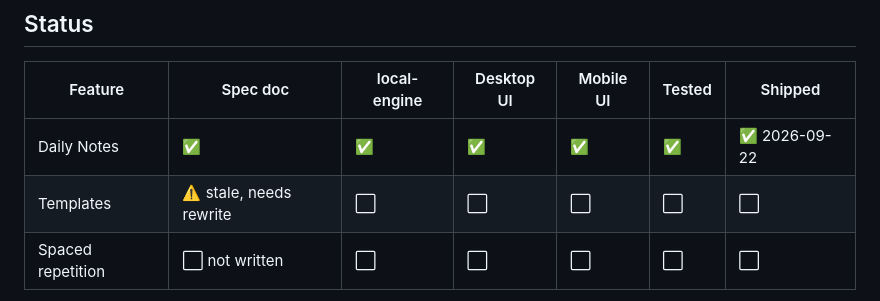
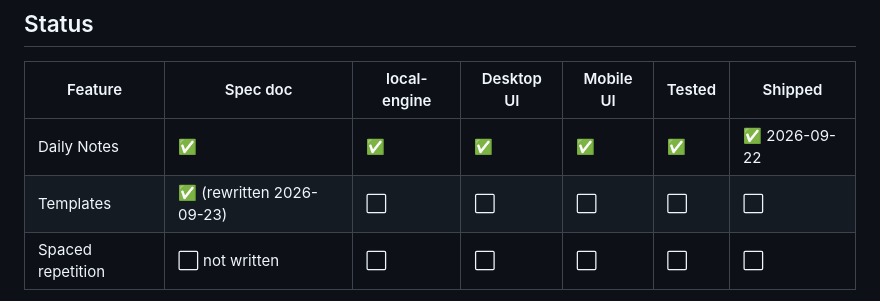
Before and after one commit to sunil3092/Simplekasten, a Markdown page: docs/ROADMAP.md, the part around the change. GitHub-like rendering.

```diff
--- a/docs/ROADMAP.md
+++ b/docs/ROADMAP.md
@@ -84,7 +84,7 @@ in detail.
 | Feature | Spec doc | local-engine | Desktop UI | Mobile UI | Tested | Shipped |
 |---|---|---|---|---|---|---|
 | Daily Notes | ✅ | ✅ | ✅ | ✅ | ✅ | ✅ 2026-09-22 |
-| Templates | ⚠️ stale, needs rewrite | ⬜ | ⬜ | ⬜ | ⬜ | ⬜ |
+| Templates | ✅ (rewritten 2026-09-23) | ⬜ | ⬜ | ⬜ | ⬜ | ⬜ |
 | Spaced repetition | ⬜ not written | ⬜ | ⬜ | ⬜ | ⬜ | ⬜ |
 
 *(Update this table as work lands. This is the single source of truth for "where did we leave off." If a session ends mid-feature, leave a "Where this left off" note in that feature's spec doc with the exact next file/function to touch.)*
```
Also changed, not shown: docs/features/templates.md (+125 -90 lines).
